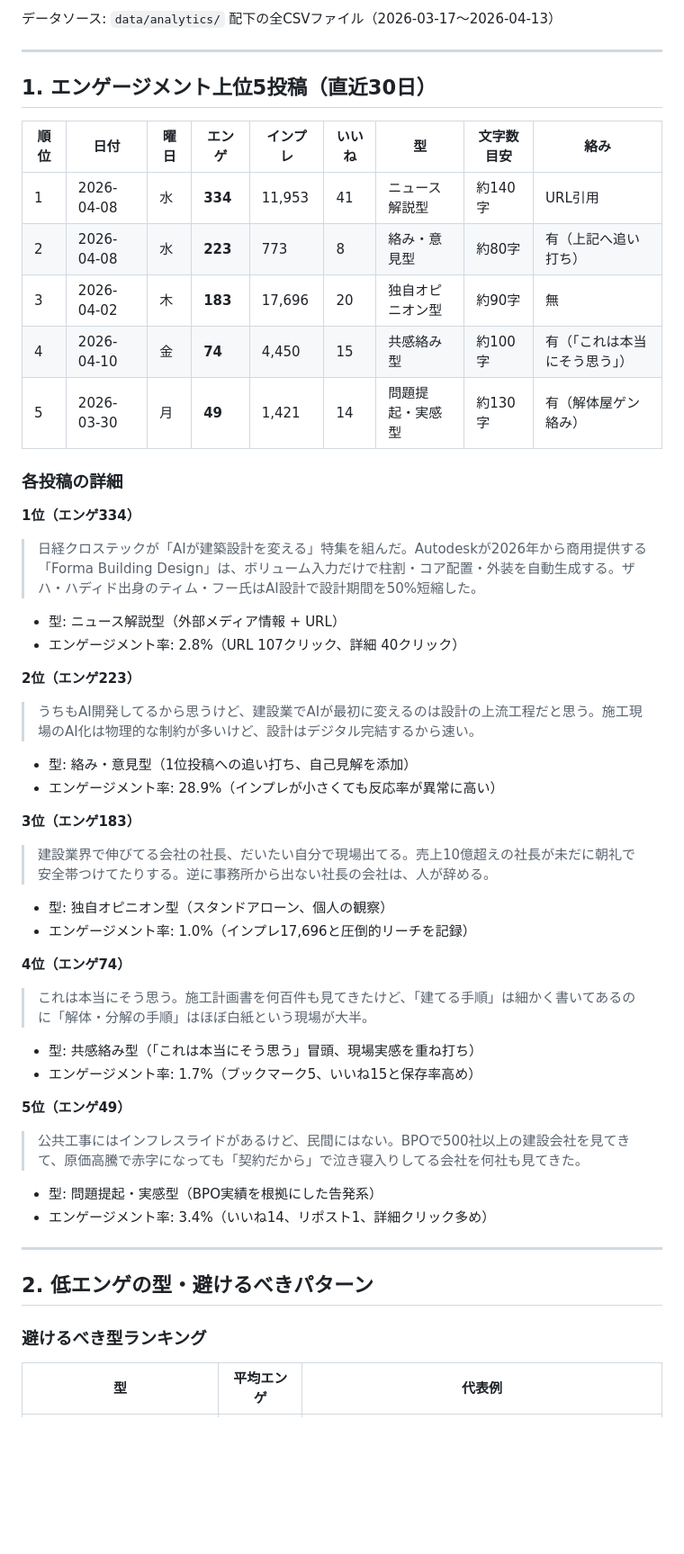
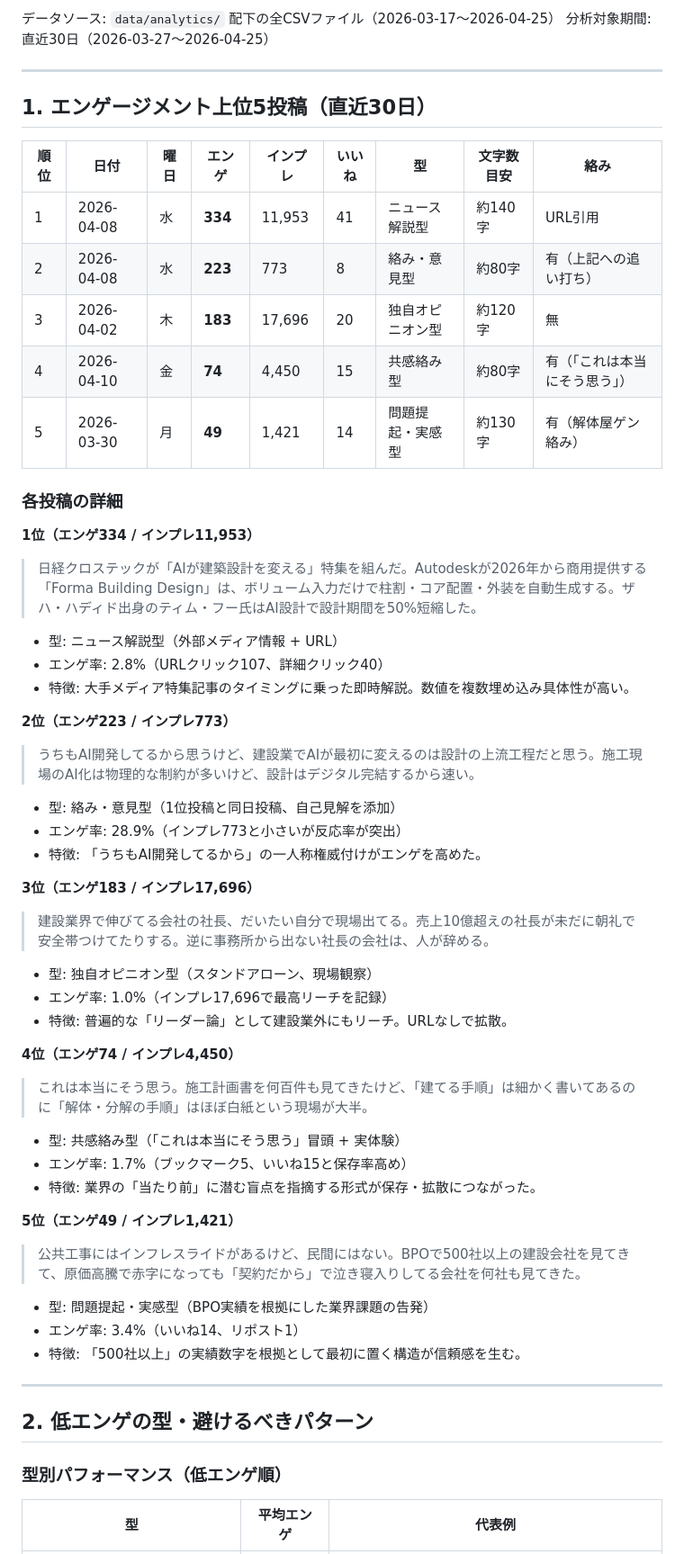
Before and after one commit to nittaakihiro/x-auto-post, a Markdown page: data/analytics/weekly_summary.md, the part around one of its changes. Shown at 90% size. Rendered like a GitHub page; blank space fills up the shorter version.

```diff
--- a/data/analytics/weekly_summary.md
+++ b/data/analytics/weekly_summary.md
@@ -2,5 +2,6 @@
 
-データソース: `data/analytics/` 配下の全CSVファイル（2026-03-17〜2026-04-13）
+データソース: `data/analytics/` 配下の全CSVファイル（2026-03-17〜2026-04-25）
+分析対象期間: 直近30日（2026-03-27〜2026-04-25）
 
 ---
 
@@ -9,48 +10,53 @@
 | 順位 | 日付 | 曜日 | エンゲ | インプレ | いいね | 型 | 文字数目安 | 絡み |
 |------|------|------|--------|----------|--------|-----|-----------|------|
 | 1 | 2026-04-08 | 水 | **334** | 11,953 | 41 | ニュース解説型 | 約140字 | URL引用 |
-| 2 | 2026-04-08 | 水 | **223** | 773 | 8 | 絡み・意見型 | 約80字 | 有（上記へ追い打ち） |
-| 3 | 2026-04-02 | 木 | **183** | 17,696 | 20 | 独自オピニオン型 | 約90字 | 無 |
-| 4 | 2026-04-10 | 金 | **74** | 4,450 | 15 | 共感絡み型 | 約100字 | 有（「これは本当にそう思う」） |
+| 2 | 2026-04-08 | 水 | **223** | 773 | 8 | 絡み・意見型 | 約80字 | 有（上記への追い打ち） |
+| 3 | 2026-04-02 | 木 | **183** | 17,696 | 20 | 独自オピニオン型 | 約120字 | 無 |
+| 4 | 2026-04-10 | 金 | **74** | 4,450 | 15 | 共感絡み型 | 約80字 | 有（「これは本当にそう思う」） |
 | 5 | 2026-03-30 | 月 | **49** | 1,421 | 14 | 問題提起・実感型 | 約130字 | 有（解体屋ゲン絡み） |
 
 ### 各投稿の詳細
 
-**1位（エンゲ334）**
+**1位（エンゲ334 / インプレ11,953）**
 > 日経クロステックが「AIが建築設計を変える」特集を組んだ。Autodeskが2026年から商用提供する「Forma Building Design」は、ボリューム入力だけで柱割・コア配置・外装を自動生成する。ザハ・ハディド出身のティム・フー氏はAI設計で設計期間を50%短縮した。
 
 - 型: ニュース解説型（外部メディア情報 + URL）
-- エンゲージメント率: 2.8%（URL 107クリック、詳細 40クリック）
+- エンゲ率: 2.8%（URLクリック107、詳細クリック40）
+- 特徴: 大手メディア特集記事のタイミングに乗った即時解説。数値を複数埋め込み具体性が高い。
 
-**2位（エンゲ223）**
+**2位（エンゲ223 / インプレ773）**
 > うちもAI開発してるから思うけど、建設業でAIが最初に変えるのは設計の上流工程だと思う。施工現場のAI化は物理的な制約が多いけど、設計はデジタル完結するから速い。
 
-- 型: 絡み・意見型（1位投稿への追い打ち、自己見解を添加）
-- エンゲージメント率: 28.9%（インプレが小さくても反応率が異常に高い）
+- 型: 絡み・意見型（1位投稿と同日投稿、自己見解を添加）
+- エンゲ率: 28.9%（インプレ773と小さいが反応率が突出）
+- 特徴: 「うちもAI開発してるから」の一人称権威付けがエンゲを高めた。
 
-**3位（エンゲ183）**
+**3位（エンゲ183 / インプレ17,696）**
 > 建設業界で伸びてる会社の社長、だいたい自分で現場出てる。売上10億超えの社長が未だに朝礼で安全帯つけてたりする。逆に事務所から出ない社長の会社は、人が辞める。
 
-- 型: 独自オピニオン型（スタンドアローン、個人の観察）
-- エンゲージメント率: 1.0%（インプレ17,696と圧倒的リーチを記録）
+- 型: 独自オピニオン型（スタンドアローン、現場観察）
+- エンゲ率: 1.0%（インプレ17,696で最高リーチを記録）
+- 特徴: 普遍的な「リーダー論」として建設業外にもリーチ。URLなしで拡散。
 
-**4位（エンゲ74）**
+**4位（エンゲ74 / インプレ4,450）**
 > これは本当にそう思う。施工計画書を何百件も見てきたけど、「建てる手順」は細かく書いてあるのに「解体・分解の手順」はほぼ白紙という現場が大半。
 
-- 型: 共感絡み型（「これは本当にそう思う」冒頭、現場実感を重ね打ち）
-- エンゲージメント率: 1.7%（ブックマーク5、いいね15と保存率高め）
+- 型: 共感絡み型（「これは本当にそう思う」冒頭 + 実体験）
+- エンゲ率: 1.7%（ブックマーク5、いいね15と保存率高め）
+- 特徴: 業界の「当たり前」に潜む盲点を指摘する形式が保存・拡散につながった。
 
-**5位（エンゲ49）**
+**5位（エンゲ49 / インプレ1,421）**
 > 公共工事にはインフレスライドがあるけど、民間にはない。BPOで500社以上の建設会社を見てきて、原価高騰で赤字になっても「契約だから」で泣き寝入りしてる会社を何社も見てきた。
 
-- 型: 問題提起・実感型（BPO実績を根拠にした告発系）
-- エンゲージメント率: 3.4%（いいね14、リポスト1、詳細クリック多め）
+- 型: 問題提起・実感型（BPO実績を根拠にした業界課題の告発）
+- エンゲ率: 3.4%（いいね14、リポスト1）
+- 特徴: 「500社以上」の実績数字を根拠として最初に置く構造が信頼感を生む。
 
 ---
 
 ## 2. 低エンゲの型・避けるべきパターン
 
-### 避けるべき型ランキング
+### 型別パフォーマンス（低エンゲ順）
 
 | 型 | 平均エンゲ | 代表例 |
 |----|-----------|--------|
```
Also changed, not shown: other parts of data/analytics/weekly_summary.md (+65 -47 lines).
